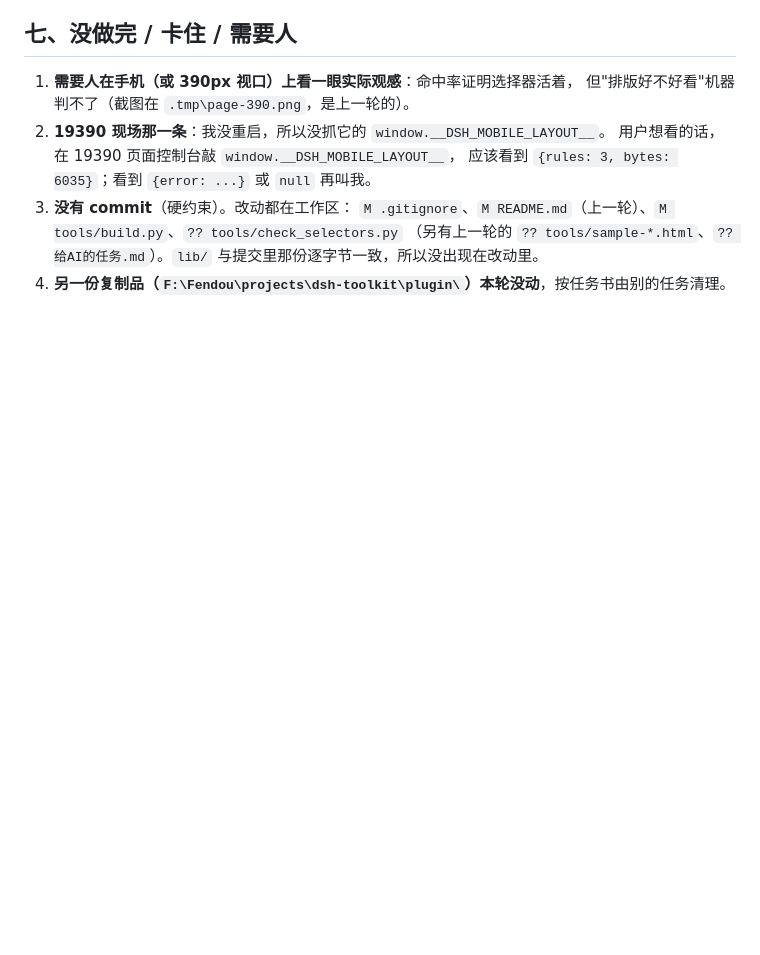
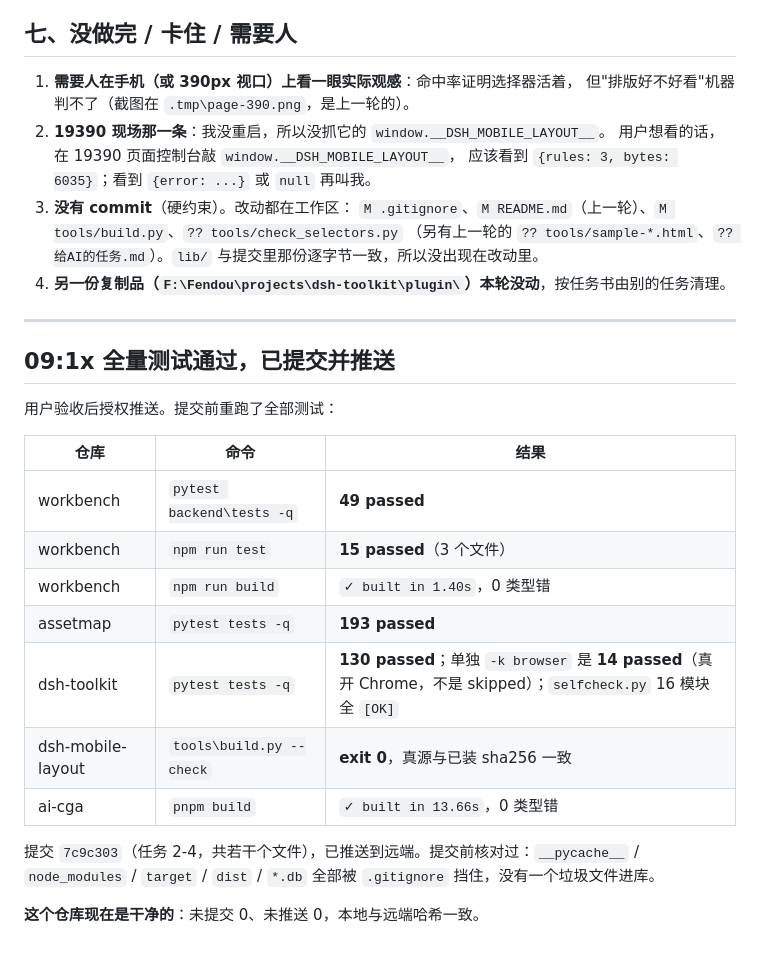
Before and after one commit to rem540/dsh-mobile-layout, a Markdown page: 进展.md, the part around the change. Drawn GitHub-style; blank space fills up the shorter version.

Commit message:
进展.md：记下全量测试结果与提交哈希

```diff
--- a/进展.md
+++ b/进展.md
@@ -210,3 +210,23 @@ CSS ：F:\Fendou\projects\dsh-mobile-layout\src\dsh-mobile-fix.css（19 个声
    `M .gitignore`、`M README.md`（上一轮）、`M tools/build.py`、`?? tools/check_selectors.py`
    （另有上一轮的 `?? tools/sample-*.html`、`?? 给AI的任务.md`）。`lib/` 与提交里那份逐字节一致，所以没出现在改动里。
 4. **另一份复制品（`F:\Fendou\projects\dsh-toolkit\plugin\`）本轮没动**，按任务书由别的任务清理。
+
+---
+
+## 09:1x 全量测试通过，已提交并推送
+
+用户验收后授权推送。提交前重跑了全部测试：
+
+| 仓库 | 命令 | 结果 |
+|---|---|---|
+| workbench | `pytest backend\tests -q` | **49 passed** |
+| workbench | `npm run test` | **15 passed**（3 个文件） |
+| workbench | `npm run build` | `✓ built in 1.40s`，0 类型错 |
+| assetmap | `pytest tests -q` | **193 passed** |
+| dsh-toolkit | `pytest tests -q` | **130 passed**；单独 `-k browser` 是 **14 passed**（真开 Chrome，不是 skipped）；`selfcheck.py` 16 模块全 `[OK]` |
+| dsh-mobile-layout | `tools\build.py --check` | **exit 0**，真源与已装 sha256 一致 |
+| ai-cga | `pnpm build` | `✓ built in 13.66s`，0 类型错 |
+
+提交 `7c9c303`（任务 2-4，共若干个文件），已推送到远端。提交前核对过：`__pycache__` / `node_modules` / `target` / `dist` / `*.db` 全部被 `.gitignore` 挡住，没有一个垃圾文件进库。
+
+**这个仓库现在是干净的**：未提交 0、未推送 0，本地与远端哈希一致。
```
